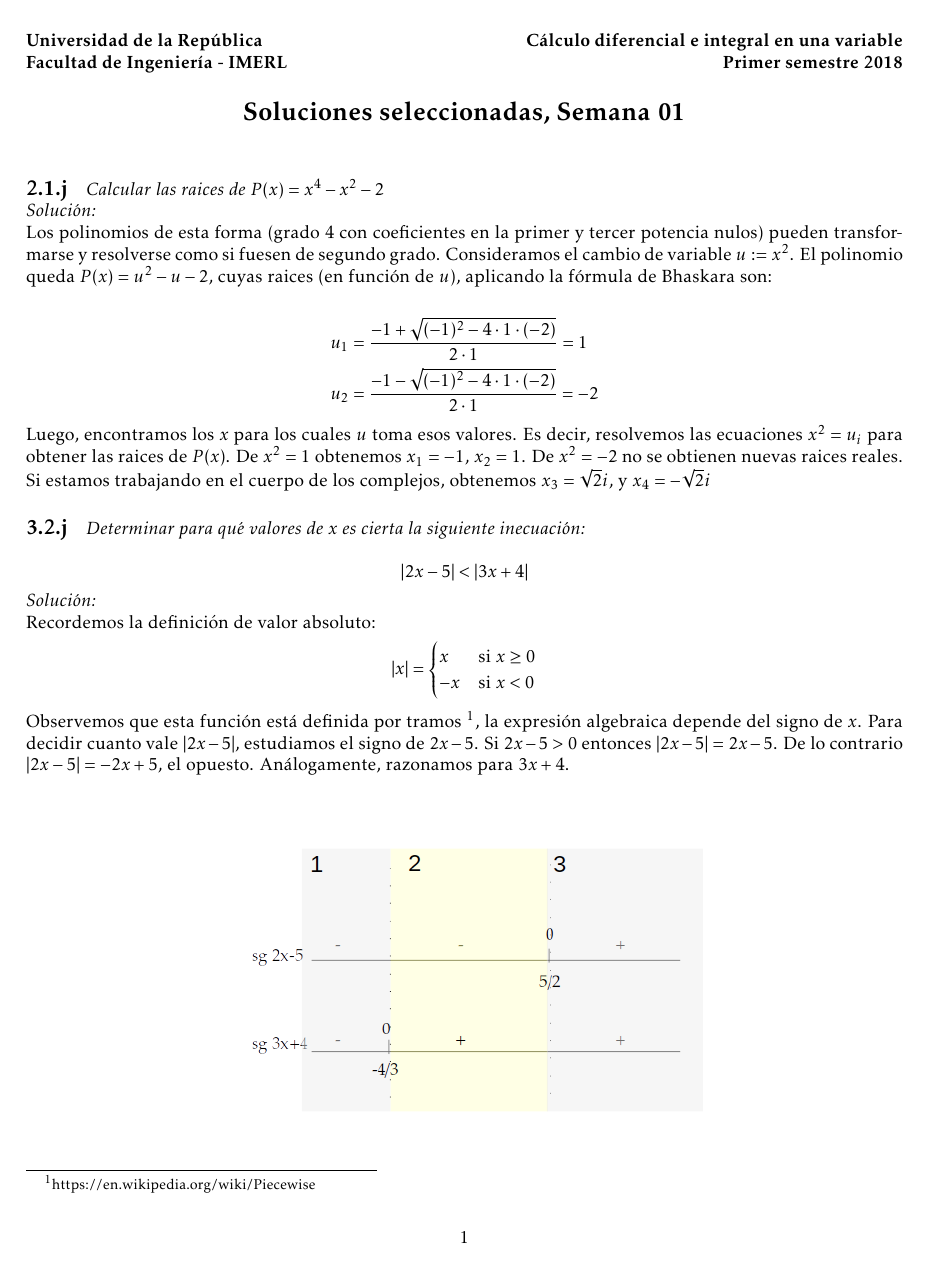
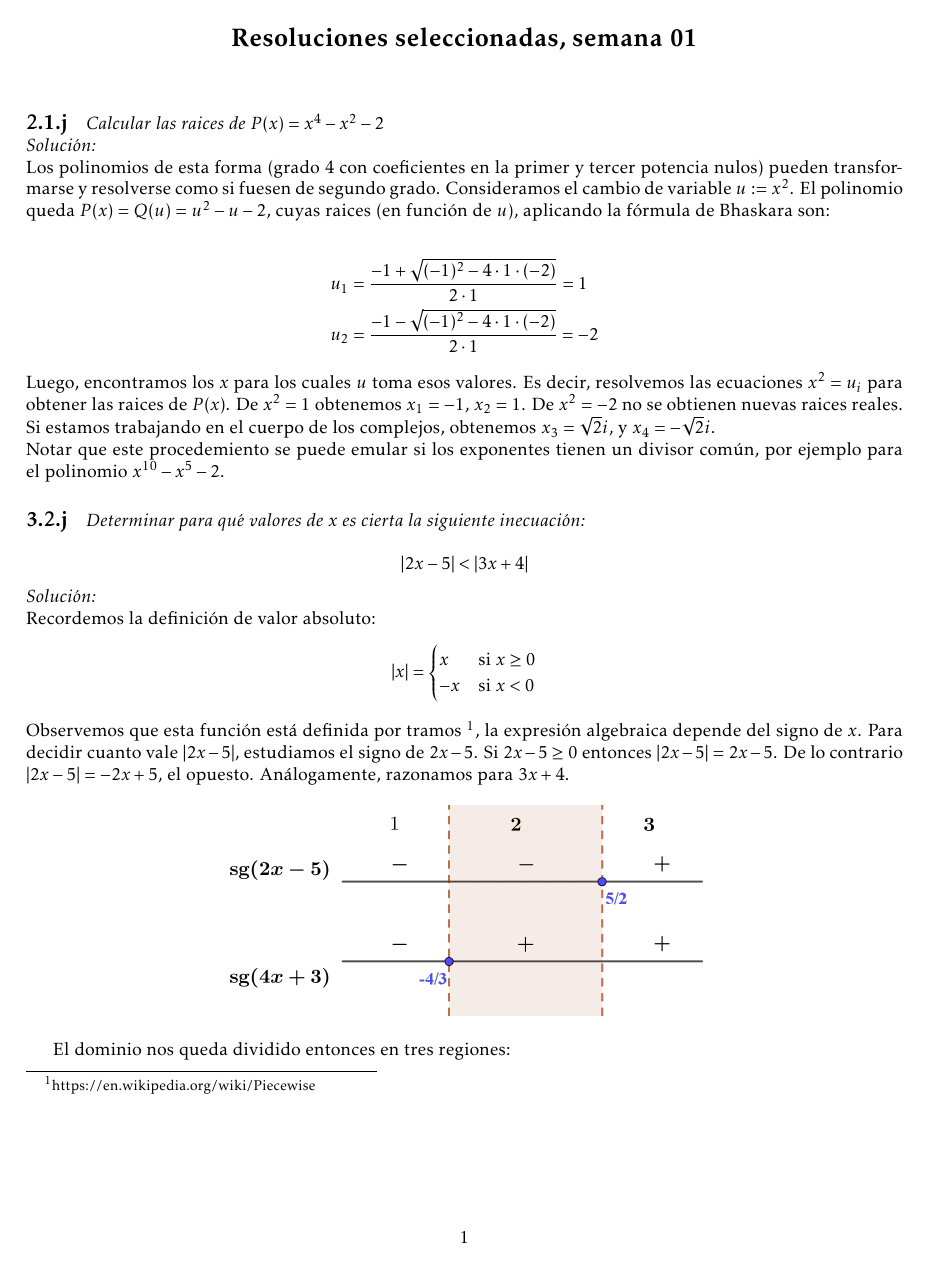
Before and after one commit to jota191/cdiv-sols, a LaTeX document (Semana01/Sol01.tex): page 1 of 2. Compiled offline with pdfLaTeX.

Commit message:
agrega cambios de Marcos + refactor para cumplir 80 col. rule

```diff
--- a/Semana01/Sol01.tex
+++ b/Semana01/Sol01.tex
@@ -27,14 +27,11 @@
 1.5cm \evensidemargin 1.5cm \textheight 22.5cm
 
 \begin{document}
-\noindent {\bf Universidad de la Rep\'{u}blica} \hfill
-          {\bf C\'{a}lculo diferencial e integral en una variable} \\
-{\bf Facultad de Ingenier\'{\i}a - IMERL} \hfill {\bf Primer semestre 2018}
 
 \vspace{0,3cm}
 
 \begin{center}
-{\bf \Large Soluciones seleccionadas, Semana 01}
+{\bf \Large Resoluciones seleccionadas, semana 01}
 \end{center}
 
 \vspace{0,3cm}
@@ -51,7 +48,7 @@ Los polinomios de esta forma (grado 4 con coeficientes en la primer y tercer
 potencia nulos) pueden transformarse y resolverse como si fuesen de segundo
 grado.
 Consideramos el cambio de variable
-$u := x^2$. El polinomio queda $P(x) = u^2-u-2$,
+$u := x^2$. El polinomio queda $P(x) = Q(u) = u^2-u-2$,
 cuyas raices (en función de $u$), aplicando la f\'ormula
 de Bhaskara son:
 
@@ -69,7 +66,11 @@ para obtener las raices de $P(x)$.
 De $x^2=1$ obtenemos $x_1=-1$, $x_2 = 1$. De $x^2=-2$ no se obtienen nuevas
 raices reales. Si estamos trabajando en el cuerpo de los complejos,
 obtenemos
-$x_3 = \sqrt{2} i$, y $x_4 = -\sqrt{2} i$
+$x_3 = \sqrt{2} i$, y $x_4 = -\sqrt{2} i$.
+
+\noindent
+Notar que este procedemiento se puede emular si los exponentes tienen
+un divisor común, por ejemplo para el polinomio $x^{10} - x^{5} - 2$.
 
 \section*{3.2.j}
 \emph{Determinar para qué valores de $x$ es cierta la siguiente inecuaci\'on:}
@@ -98,13 +99,13 @@ Observemos que esta función está definida por tramos
 \footnote{https://en.wikipedia.org/wiki/Piecewise},
 la expresión algebraica depende del signo de $x$.
 Para decidir cuanto vale $|2x - 5|$, estudiamos el signo de $2x-5$.
-Si $2x-5>0$ entonces $|2x-5| = 2x-5$. De lo contrario $|2x-5| = -2x+5$,
+Si $2x-5 \geq 0$ entonces $|2x-5| = 2x-5$. De lo contrario $|2x-5| = -2x+5$,
 el opuesto. Análogamente, razonamos para $ 3x+4$.
 
 \begin{center}
 \includegraphics[width=100mm]{signo}
 \end{center}
 
-El dominio nos queda dividido entonces en tres segmentos:
+El dominio nos queda dividido entonces en tres regiones:
 \begin{enumerate}
 \item
```
Also changed, not shown: Semana01/signo.png, Semana01/Sol01.tex (25 more changed lines).
